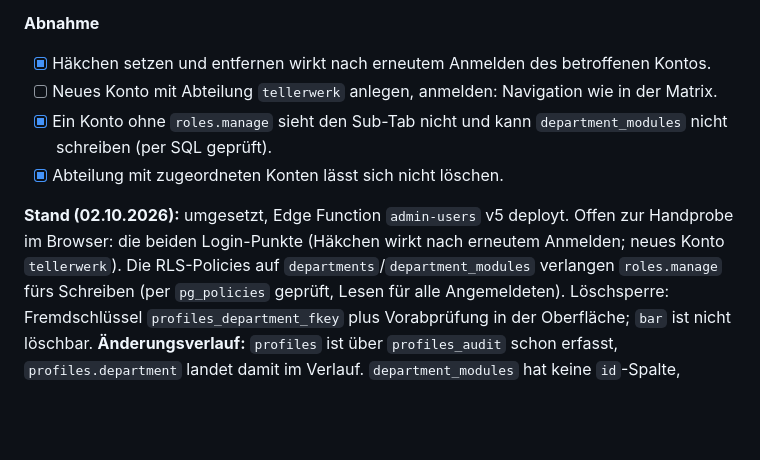
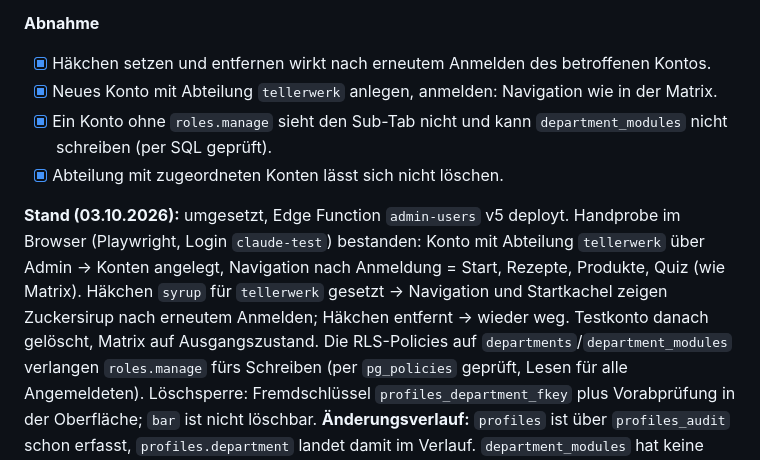
Before and after one commit to ogzhvn/Bartool, a Markdown page: docs/AUSBAUPLAN.md, the part around the change. Rendered like a GitHub page; blank space fills up the shorter version.

Commit message:
Paket 52: Handprobe bestanden, Abnahme abgehakt
Konto mit Abteilung tellerwerk angelegt, Navigation entspricht der Matrix;
Häkchen setzen/entfernen wirkt nach erneutem Anmelden. Testdaten entfernt.

Co-Authored-By: Claude Sonnet 5.5 <noreply@anthropic.com>
Claude-Session: https://claude.ai/code/session_019AZdP4AU8ADY8HVaBHmsyY

```diff
--- a/docs/AUSBAUPLAN.md
+++ b/docs/AUSBAUPLAN.md
@@ -2764,13 +2764,16 @@ Konten zu – ohne Code- oder SQL-Eingriff.
 
 **Abnahme**
 - [x] Häkchen setzen und entfernen wirkt nach erneutem Anmelden des betroffenen Kontos.
-- [ ] Neues Konto mit Abteilung `tellerwerk` anlegen, anmelden: Navigation wie in der Matrix.
+- [x] Neues Konto mit Abteilung `tellerwerk` anlegen, anmelden: Navigation wie in der Matrix.
 - [x] Ein Konto ohne `roles.manage` sieht den Sub-Tab nicht und kann `department_modules` nicht
       schreiben (per SQL geprüft).
 - [x] Abteilung mit zugeordneten Konten lässt sich nicht löschen.
 
-**Stand (02.10.2026):** umgesetzt, Edge Function `admin-users` v5 deployt. Offen zur Handprobe im
-Browser: die beiden Login-Punkte (Häkchen wirkt nach erneutem Anmelden; neues Konto `tellerwerk`).
+**Stand (03.10.2026):** umgesetzt, Edge Function `admin-users` v5 deployt. Handprobe im Browser
+(Playwright, Login `claude-test`) bestanden: Konto mit Abteilung `tellerwerk` über Admin → Konten
+angelegt, Navigation nach Anmeldung = Start, Rezepte, Produkte, Quiz (wie Matrix). Häkchen
+`syrup` für `tellerwerk` gesetzt → Navigation und Startkachel zeigen Zuckersirup nach erneutem
+Anmelden; Häkchen entfernt → wieder weg. Testkonto danach gelöscht, Matrix auf Ausgangszustand.
 Die RLS-Policies auf `departments`/`department_modules` verlangen `roles.manage` fürs Schreiben (per
 `pg_policies` geprüft, Lesen für alle Angemeldeten). Löschsperre: Fremdschlüssel
 `profiles_department_fkey` plus Vorabprüfung in der Oberfläche; `bar` ist nicht löschbar.
```
